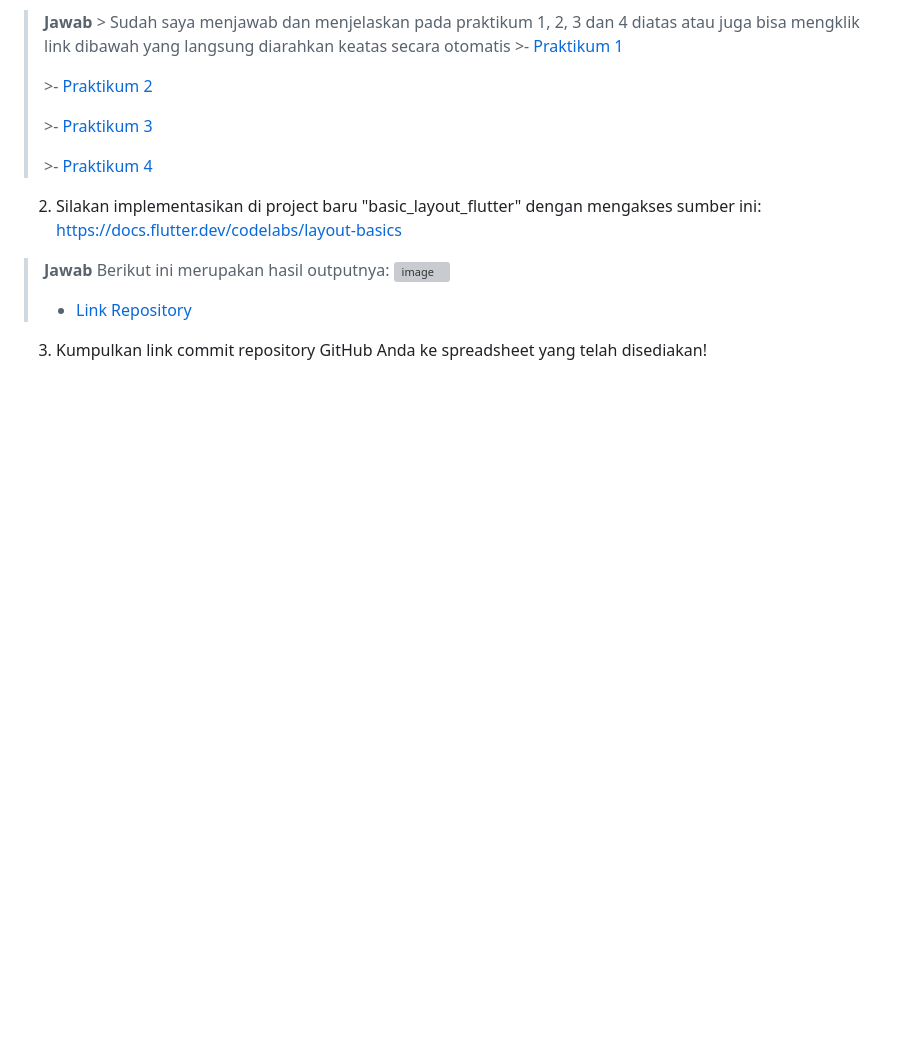
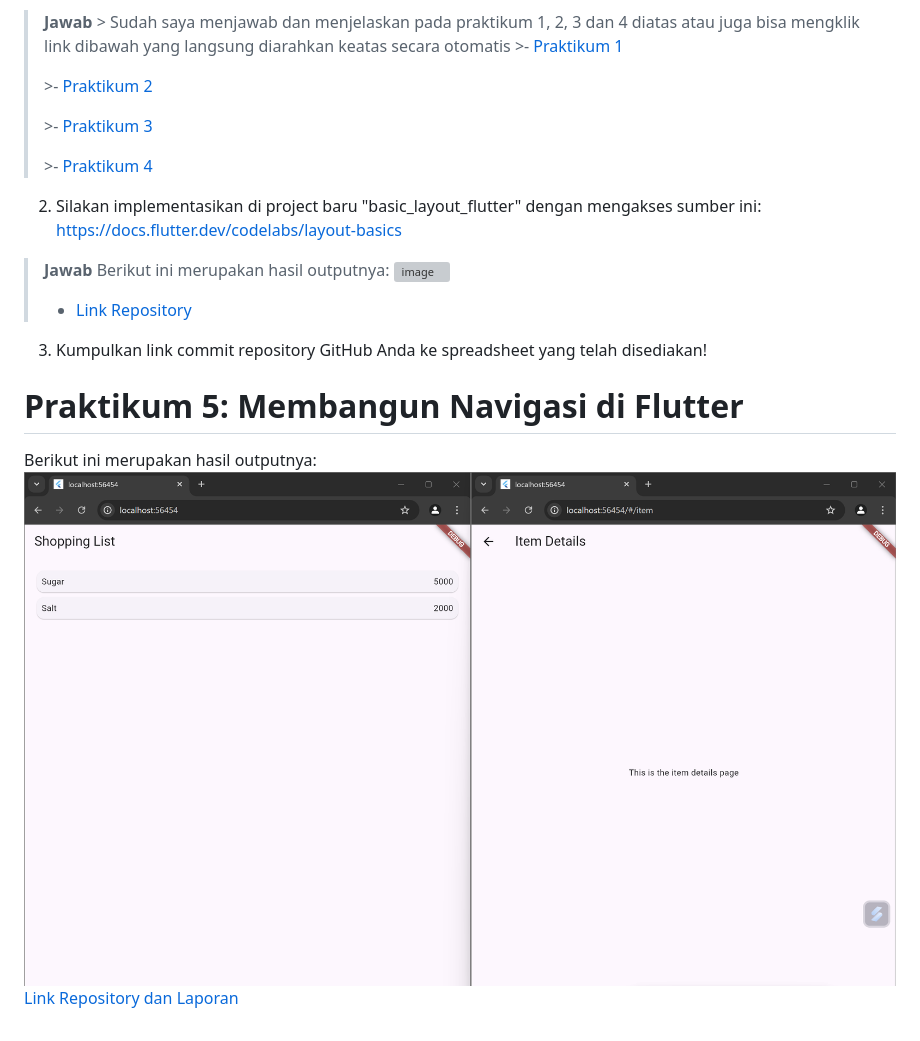
Before and after one commit to riskakurniaa/Pemrograman-Mobile, a Markdown page: Pertemuan6/README.md, the part around the change. Drawn GitHub-style; pictures changed too: Pertemuan6/img/gambar6.png; blank space fills up the shorter version; grey boxes are pictures that could not be loaded.

Commit message:
Laporan Praktikum 5

```diff
--- a/Pertemuan6/README.md
+++ b/Pertemuan6/README.md
@@ -519,3 +519,8 @@ Output:</br>
   ![image](img/praktikum1.png)
   >- [Link Repository](https://github.com/riskakurniaa/Pemrograman-Mobile/tree/pertemuan6/Pertemuan6/basic_layout_flutter)<br>
 3. Kumpulkan link commit repository GitHub Anda ke spreadsheet yang telah disediakan!
+
+# Praktikum 5: Membangun Navigasi di Flutter
+Berikut ini merupakan hasil outputnya:</br>
+![image](img/gambar6.png)
+[Link Repository dan Laporan](https://github.com/riskakurniaa/Pemrograman-Mobile/tree/pertemuan6/Pertemuan6/belanja)<br>
```
Also changed, not shown: Pertemuan6/belanja/README.md (+109 -10 lines), 5 other files.
